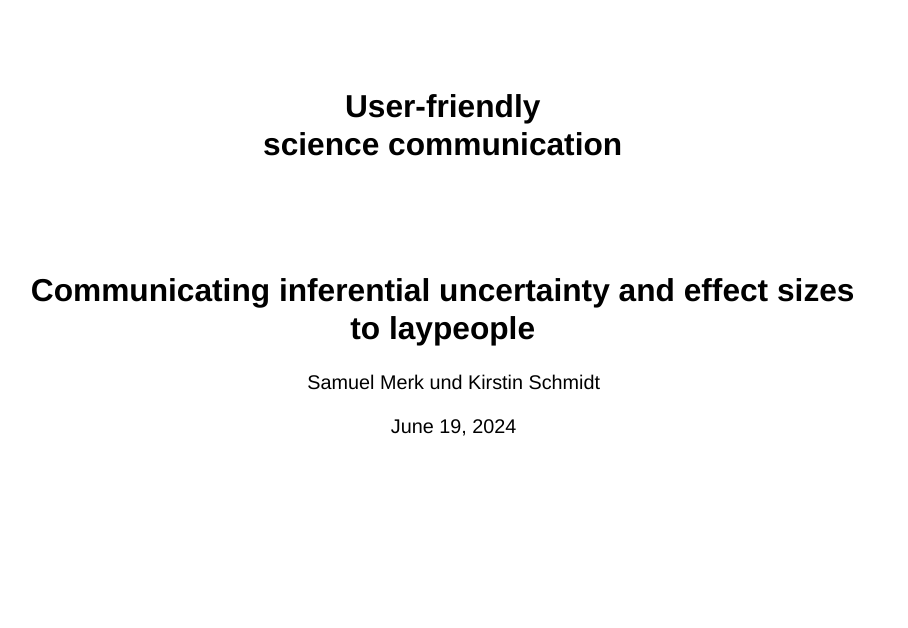
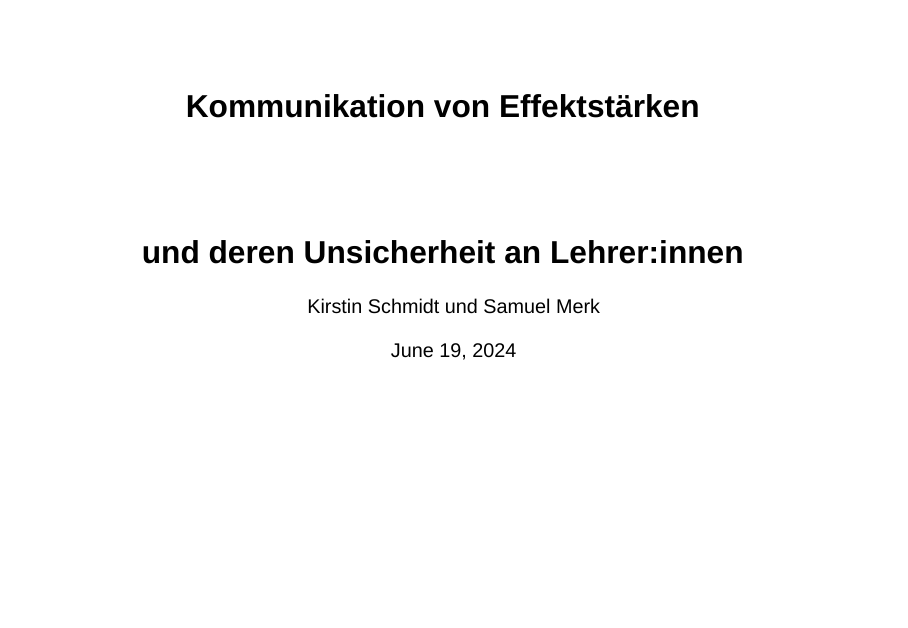
Before and after one commit to sammerk/ZPID_Kolloq24, a Quarto document (index.qmd): page 1 of 49. Rendered offline with R 4.5, knitr and Pandoc in place of Quarto, with nearby package versions; drawn as Slidy slides in place of the format the file asks for.

Commit message:
changed Title

```diff
--- a/index.qmd
+++ b/index.qmd
@@ -1,8 +1,8 @@
 ---
-title: "User-friendly <br> science communication"
-subtitle: "Communicating inferential uncertainty and effect sizes to laypeople"
-author: Samuel Merk und Kirstin Schmidt
-footer: "S. Merk und K. Schmidt | PH Karlsruhe"
+title: "Kommunikation von Effektstärken"
+subtitle: "und deren Unsicherheit an Lehrer:innen"
+author: Kirstin Schmidt und Samuel Merk
+footer: "Samuel M. und Kirstin S. | PH Karlsruhe"
 institute: Institut für Schul- und Unterrichtsentwicklung
 logo: img/PH_logo.png
 picture: img/KA.jpeg
```
Also changed, not shown: index.html.
